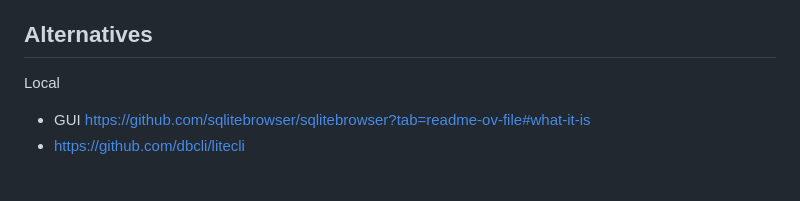
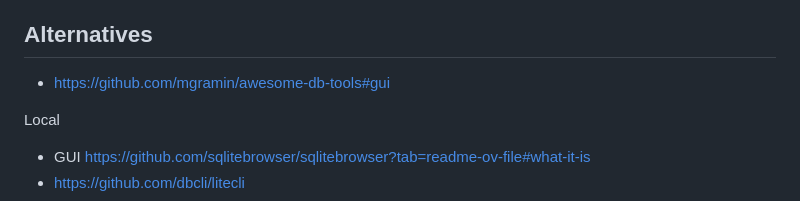
Before and after one commit to clach04/SQLshite, a Markdown page: README.md, the part around the change. Rendered like a GitHub page; blank space fills up the shorter version.

```diff
--- a/README.md
+++ b/README.md
@@ -28,6 +28,8 @@ Primary aim:
 	  * searching either a defined column, the first column, or all columns
 
 ## Alternatives
+
+  * https://github.com/mgramin/awesome-db-tools#gui
 
 Local
 
```
